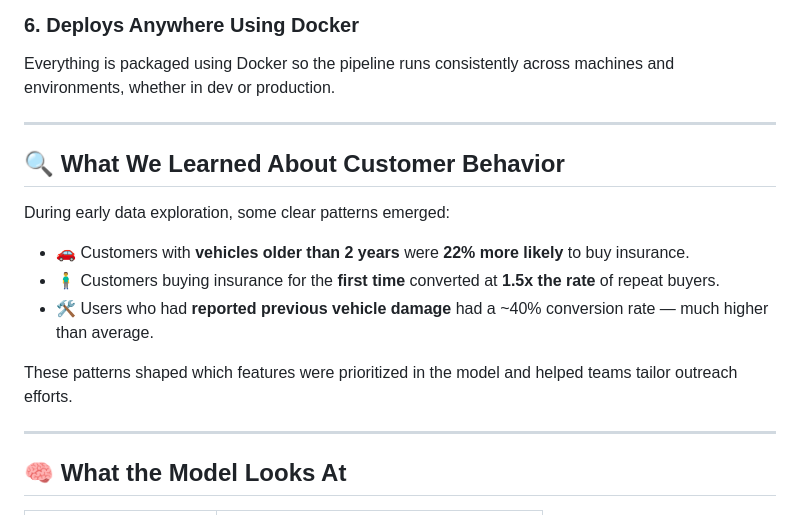
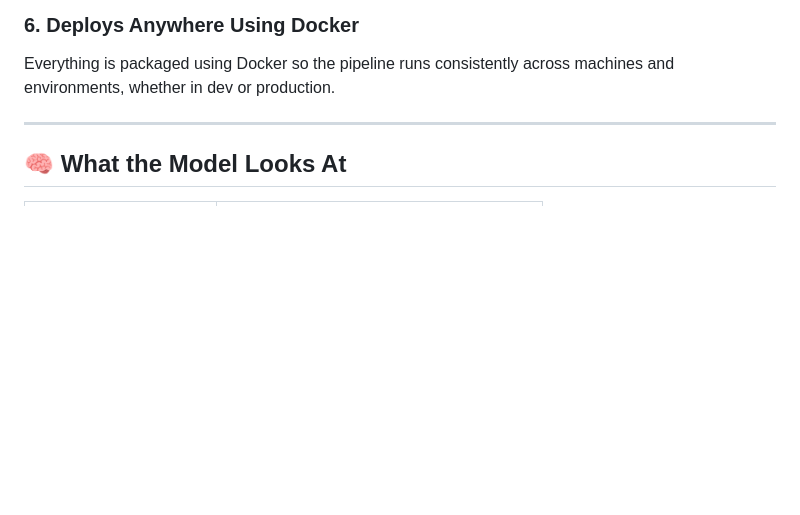
Before and after one commit to RishabhParakh/Acko-Vehicle-Insurance-Purchase-Prediction, a Markdown page: README.md, the part around the change. GitHub-like rendering; blank space fills up the shorter version.

```diff
--- a/README.md
+++ b/README.md
@@ -53,18 +53,6 @@ Saves the best model in **AWS S3**, with versioning and timestamps, so older mod
 
 ### 6. Deploys Anywhere Using Docker
 Everything is packaged using Docker so the pipeline runs consistently across machines and environments, whether in dev or production.
-
----
-
-## 🔍 What We Learned About Customer Behavior
-
-During early data exploration, some clear patterns emerged:
-
-- 🚗 Customers with **vehicles older than 2 years** were **22% more likely** to buy insurance.
-- 🧍‍♂️ Customers buying insurance for the **first time** converted at **1.5x the rate** of repeat buyers.
-- 🛠️ Users who had **reported previous vehicle damage** had a ~40% conversion rate — much higher than average.
-
-These patterns shaped which features were prioritized in the model and helped teams tailor outreach efforts.
 
 ---
 
```
